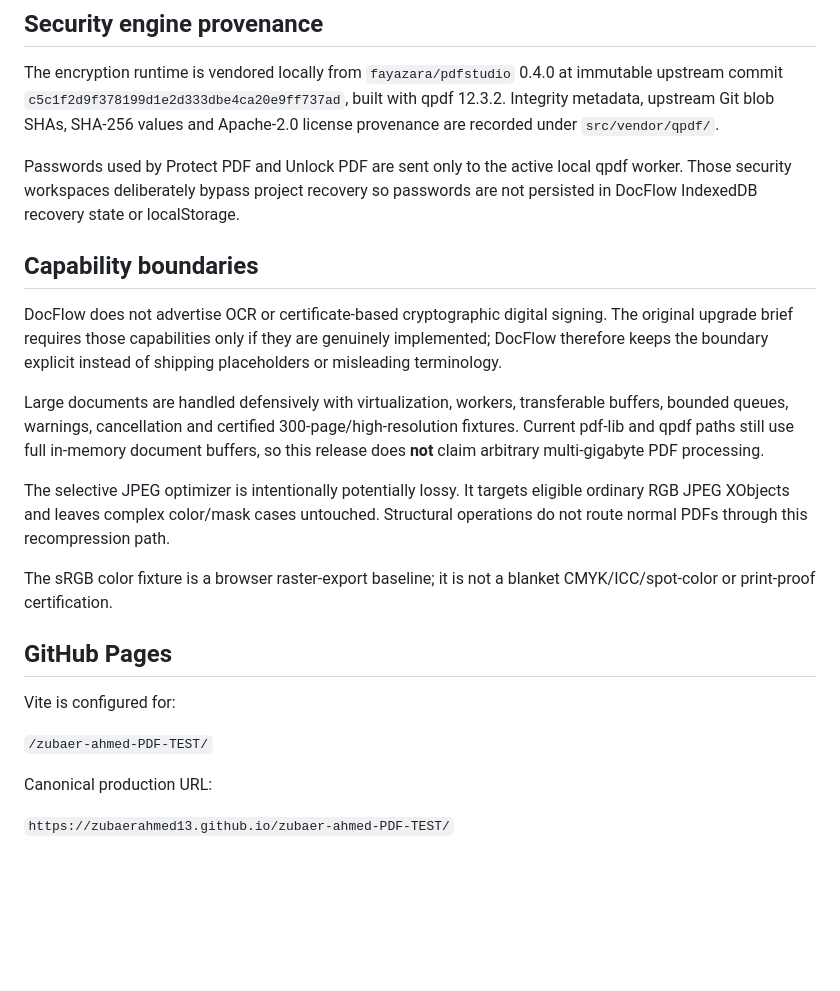
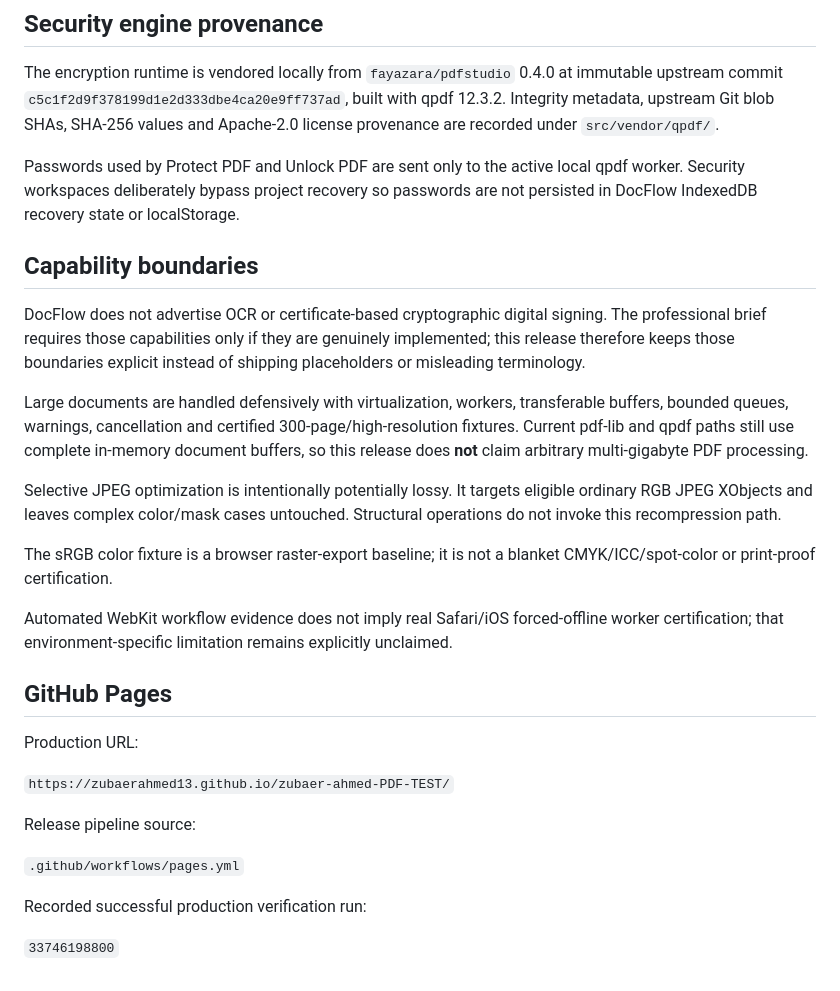
Before and after one commit to ZubaerAhmed13/zubaer-ahmed-PDF-TEST, a Markdown page: README.md, the part around one of its changes. Drawn GitHub-style; blank space fills up the shorter version.

```diff
--- a/README.md
+++ b/README.md
@@ -58,24 +68,30 @@ See `ARCHITECTURE.md`, `SECURITY.md`, `PRIVACY.md`, `TESTING.md`, `docs/LEGACY_P
 
 The encryption runtime is vendored locally from `fayazara/pdfstudio` 0.4.0 at immutable upstream commit `c5c1f2d9f378199d1e2d333dbe4ca20e9ff737ad`, built with qpdf 12.3.2. Integrity metadata, upstream Git blob SHAs, SHA-256 values and Apache-2.0 license provenance are recorded under `src/vendor/qpdf/`.
 
-Passwords used by Protect PDF and Unlock PDF are sent only to the active local qpdf worker. Those security workspaces deliberately bypass project recovery so passwords are not persisted in DocFlow IndexedDB recovery state or localStorage.
+Passwords used by Protect PDF and Unlock PDF are sent only to the active local qpdf worker. Security workspaces deliberately bypass project recovery so passwords are not persisted in DocFlow IndexedDB recovery state or localStorage.
 
 ## Capability boundaries
 
-DocFlow does not advertise OCR or certificate-based cryptographic digital signing. The original upgrade brief requires those capabilities only if they are genuinely implemented; DocFlow therefore keeps the boundary explicit instead of shipping placeholders or misleading terminology.
+DocFlow does not advertise OCR or certificate-based cryptographic digital signing. The professional brief requires those capabilities only if they are genuinely implemented; this release therefore keeps those boundaries explicit instead of shipping placeholders or misleading terminology.
 
-Large documents are handled defensively with virtualization, workers, transferable buffers, bounded queues, warnings, cancellation and certified 300-page/high-resolution fixtures. Current pdf-lib and qpdf paths still use full in-memory document buffers, so this release does **not** claim arbitrary multi-gigabyte PDF processing.
+Large documents are handled defensively with virtualization, workers, transferable buffers, bounded queues, warnings, cancellation and certified 300-page/high-resolution fixtures. Current pdf-lib and qpdf paths still use complete in-memory document buffers, so this release does **not** claim arbitrary multi-gigabyte PDF processing.
 
-The selective JPEG optimizer is intentionally potentially lossy. It targets eligible ordinary RGB JPEG XObjects and leaves complex color/mask cases untouched. Structural operations do not route normal PDFs through this recompression path.
+Selective JPEG optimization is intentionally potentially lossy. It targets eligible ordinary RGB JPEG XObjects and leaves complex color/mask cases untouched. Structural operations do not invoke this recompression path.
 
 The sRGB color fixture is a browser raster-export baseline; it is not a blanket CMYK/ICC/spot-color or print-proof certification.
 
+Automated WebKit workflow evidence does not imply real Safari/iOS forced-offline worker certification; that environment-specific limitation remains explicitly unclaimed.
+
 ## GitHub Pages
 
-Vite is configured for:
-
-`/zubaer-ahmed-PDF-TEST/`
-
-Canonical production URL:
+Production URL:
 
 `https://zubaerahmed13.github.io/zubaer-ahmed-PDF-TEST/`
+
+Release pipeline source:
+
+`.github/workflows/pages.yml`
+
+Recorded successful production verification run:
+
+`33746198800`
```
Also changed, not shown: other parts of README.md (+22 -12 lines), RELEASE_CHECKLIST.md (+45 -24 lines), docs/COMPLETION_REPORT.md (added, +235 -0 lines).
